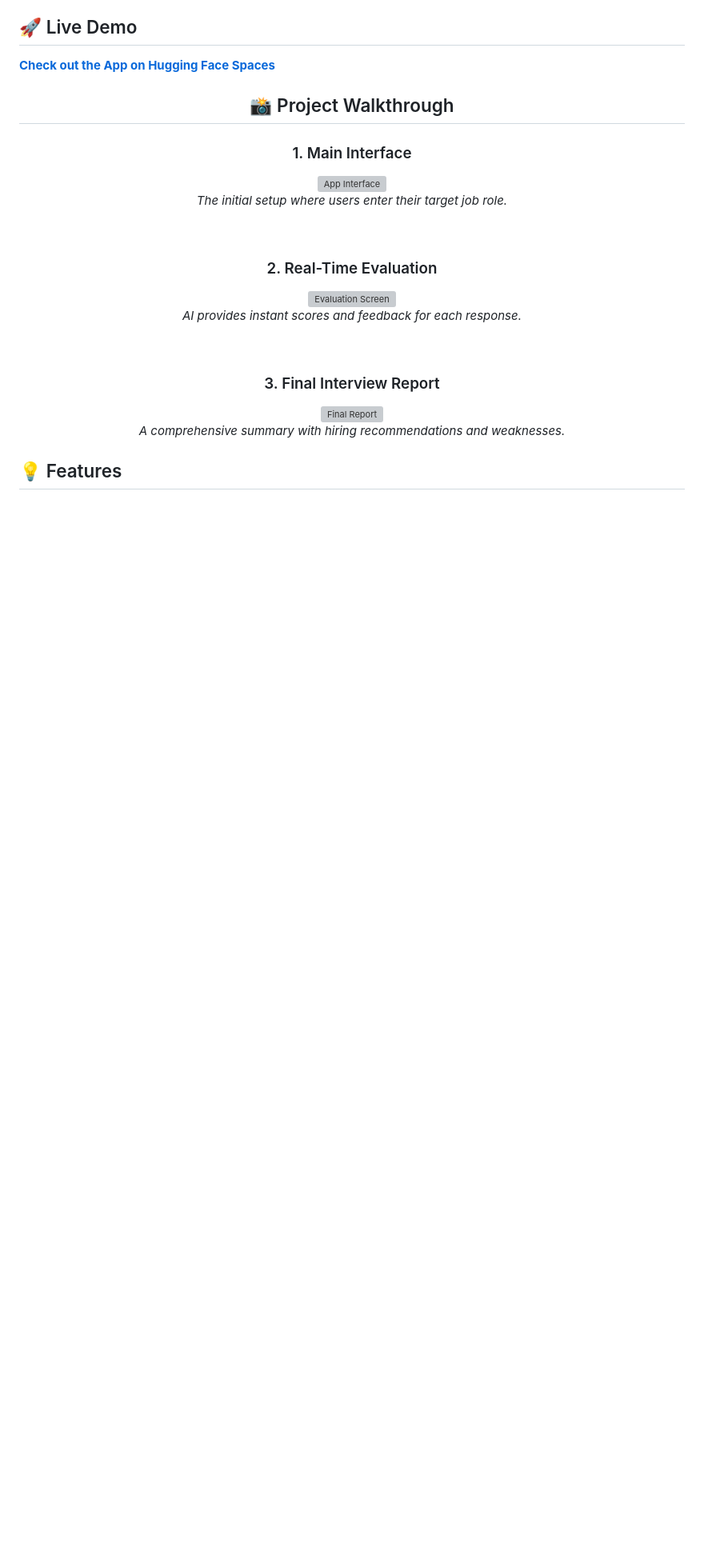
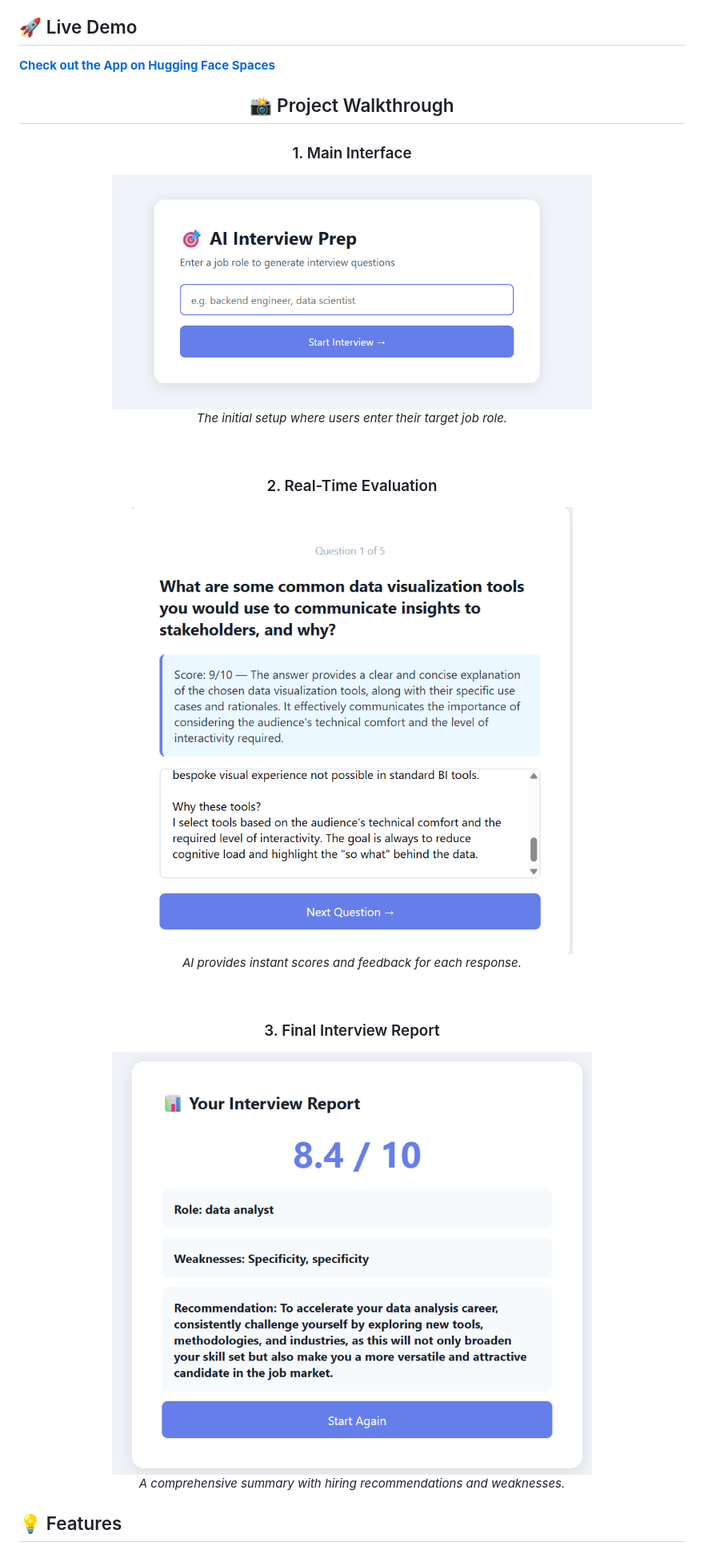
Before and after one commit to Ayushi-324/AI-Interview-Simulator, a Markdown page: README.md, the part around the change. Shown at 80% size. Rendered like a GitHub page; blank space fills up the shorter version; grey boxes are pictures that could not be loaded.

Commit message:
Fix image paths in project walkthrough section
Updated image paths in the README to point to the 'Plots' directory.

```diff
--- a/README.md
+++ b/README.md
@@ -10,19 +10,19 @@ An AI-powered interview preparation tool that generates role-specific interview
   <h2>📸 Project Walkthrough</h2>
 
   <h3>1. Main Interface</h3>
-  <img src="Project_walkthrough.png" width="600" alt="App Interface">
+  <img src="Plots/Project_walkthrough.png" width="600" alt="App Interface">
   <p align="center"><i>The initial setup where users enter their target job role.</i></p>
 
   <br>
 
   <h3>2. Real-Time Evaluation</h3>
-  <img src="Real_time_evaluation.png" width="600" alt="Evaluation Screen">
+  <img src="Plots/Real_time_evaluation.png" width="600" alt="Evaluation Screen">
   <p align="center"><i>AI provides instant scores and feedback for each response.</i></p>
 
   <br>
 
   <h3>3. Final Interview Report</h3>
-  <img src="Final_report.png" width="600" alt="Final Report">
+  <img src="Plots/Final_report.png" width="600" alt="Final Report">
   <p align="center"><i>A comprehensive summary with hiring recommendations and weaknesses.</i></p>
 
 </div>
```
